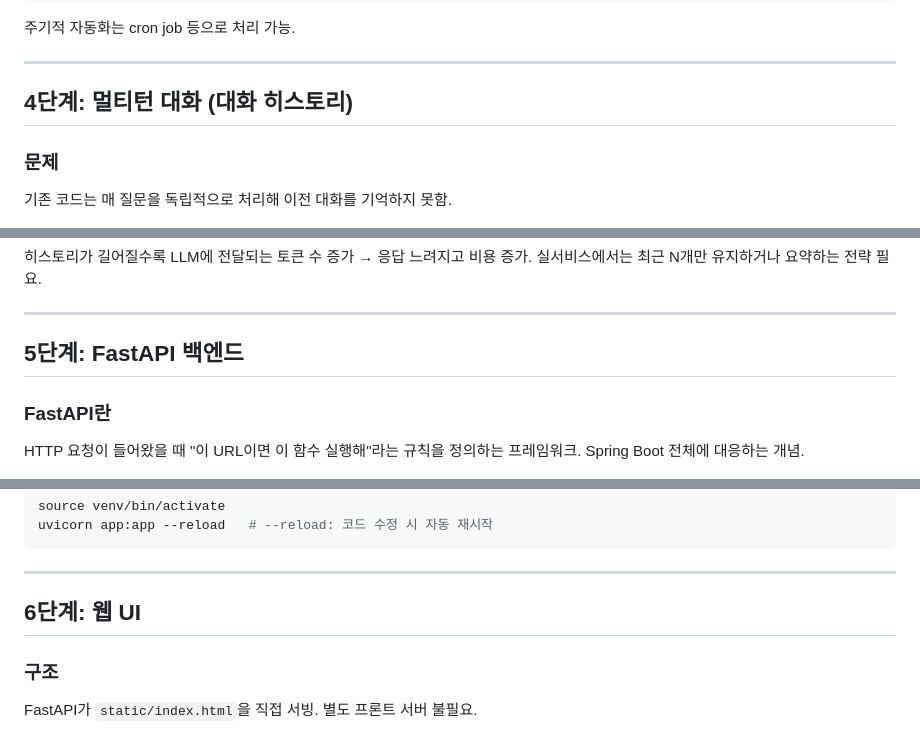
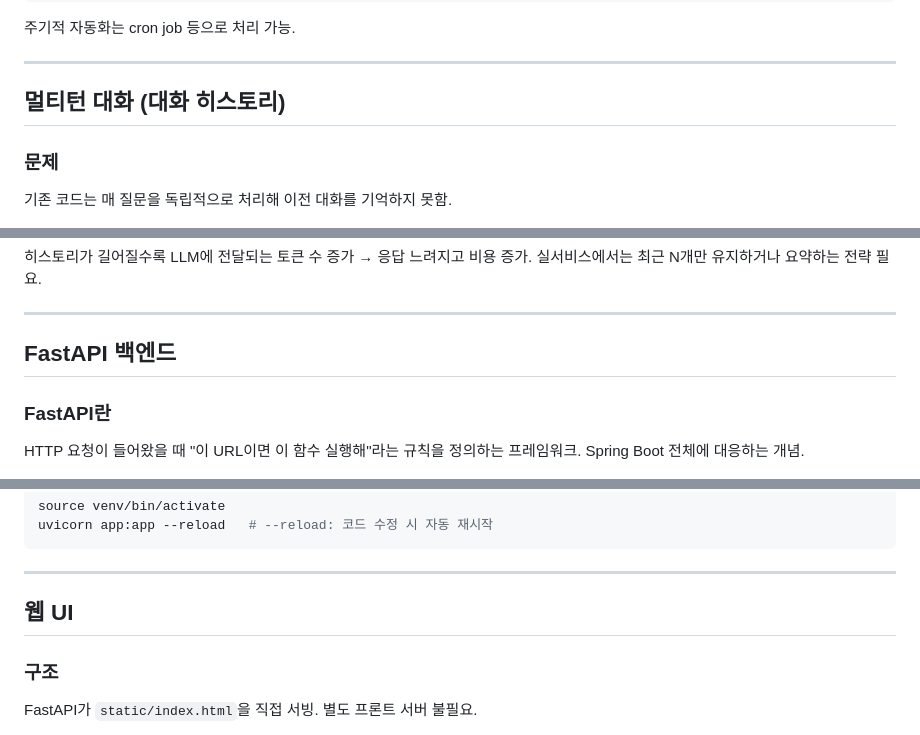
Before and after one commit to imchaewon/rag-chatbot, a Markdown page: notes.md, 3 parts joined by grey strips. GitHub-like rendering.

```diff
--- a/notes.md
+++ b/notes.md
@@ -192,7 +192,7 @@ python ingest.py   # 새 문서로 벡터DB 재생성
 
 ---
 
-## 4단계: 멀티턴 대화 (대화 히스토리)
+## 멀티턴 대화 (대화 히스토리)
 
 ### 문제
 기존 코드는 매 질문을 독립적으로 처리해 이전 대화를 기억하지 못함.
@@ -258,7 +258,7 @@ LLM이 전체 대화 흐름을 보고 답변하므로 "그럼", "거기서" 같
 
 ---
 
-## 5단계: FastAPI 백엔드
+## FastAPI 백엔드
 
 ### FastAPI란
 HTTP 요청이 들어왔을 때 "이 URL이면 이 함수 실행해"라는 규칙을 정의하는 프레임워크.
@@ -367,7 +367,7 @@ uvicorn app:app --reload   # --reload: 코드 수정 시 자동 재시작
 
 ---
 
-## 6단계: 웹 UI
+## 웹 UI
 
 ### 구조
 FastAPI가 `static/index.html`을 직접 서빙. 별도 프론트 서버 불필요.
```
Also changed, not shown: other parts of notes.md (+4 -100 lines).
